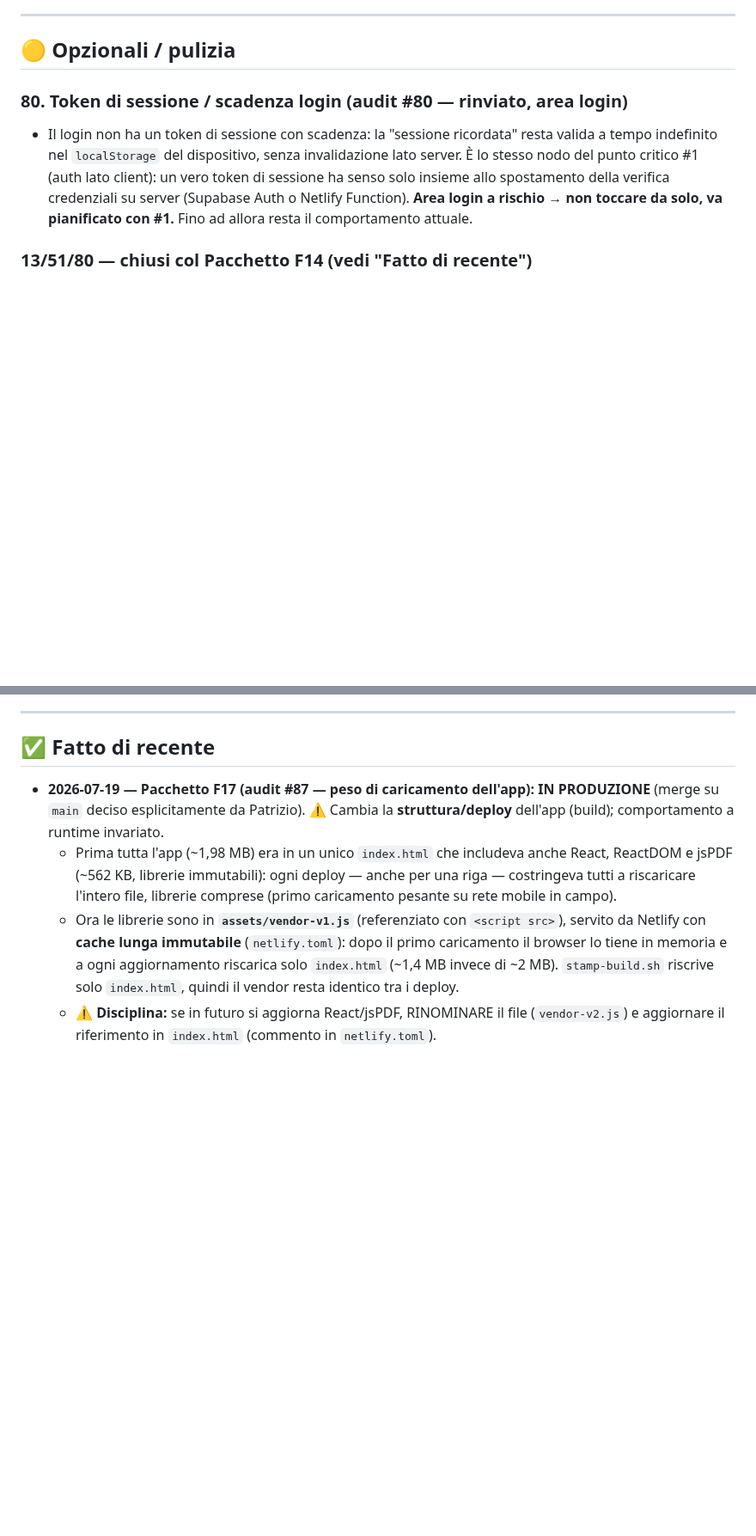
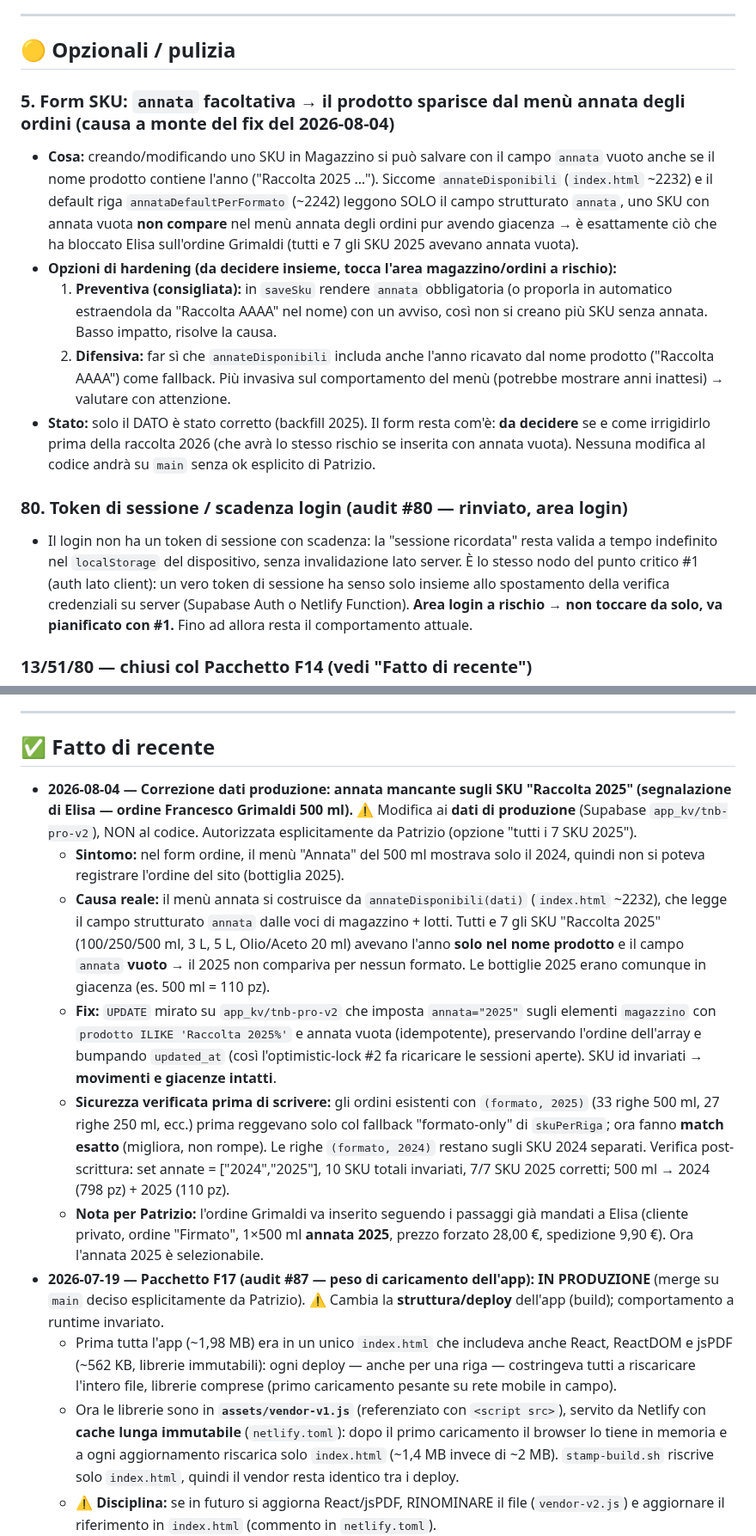
Before and after one commit to pdonnini-pixel/Tenute-Nonno-Bruno, a Markdown page: DA-FARE.md, 2 parts joined by grey strips. Shown at 86% size. Drawn GitHub-style; blank space fills up the shorter version.

Commit message:
DA-FARE: correzione dati annata SKU 2025 (sblocco ordine Grimaldi 500 ml)
Gli SKU "Raccolta 2025" avevano il campo `annata` vuoto: il menu annata
degli ordini (annateDisponibili) legge quel campo, quindi il 2025 non
era selezionabile per nessun formato pur avendo giacenza. Backfill
annata="2025" sui 7 SKU 2025 in produzione (Supabase app_kv/tnb-pro-v2),
autorizzato da Patrizio. Verificato sicuro: gli ordini esistenti
(formato, 2025) passano dal fallback formato-only al match esatto,
i (formato, 2024) restano sugli SKU 2024; id SKU invariati -> giacenze
intatte. Aggiunto punto opzionale sul form SKU (annata facoltativa) come
causa a monte da irrigidire prima della raccolta 2026.

Co-Authored-By: Claude Opus 4.8 <noreply@anthropic.com>
Claude-Session: https://claude.ai/code/session_01SX8uS5xHMma32qCFxKJcrT

```diff
--- a/DA-FARE.md
+++ b/DA-FARE.md
@@ -38,6 +38,13 @@ Ultimo aggiornamento: 2026-07-19 (Pacchetti A–E e F1–F17 IN PRODUZIONE su de
 ---
 
 ## 🟡 Opzionali / pulizia
+
+### 5. Form SKU: `annata` facoltativa → il prodotto sparisce dal menù annata degli ordini (causa a monte del fix del 2026-08-04)
+- **Cosa:** creando/modificando uno SKU in Magazzino si può salvare con il campo `annata` vuoto anche se il nome prodotto contiene l'anno ("Raccolta 2025 …"). Siccome `annateDisponibili` (`index.html` ~2232) e il default riga `annataDefaultPerFormato` (~2242) leggono SOLO il campo strutturato `annata`, uno SKU con annata vuota **non compare** nel menù annata degli ordini pur avendo giacenza → è esattamente ciò che ha bloccato Elisa sull'ordine Grimaldi (tutti e 7 gli SKU 2025 avevano annata vuota).
+- **Opzioni di hardening (da decidere insieme, tocca l'area magazzino/ordini a rischio):**
+  1. **Preventiva (consigliata):** in `saveSku` rendere `annata` obbligatoria (o proporla in automatico estraendola da "Raccolta AAAA" nel nome) con un avviso, così non si creano più SKU senza annata. Basso impatto, risolve la causa.
+  2. **Difensiva:** far sì che `annateDisponibili` includa anche l'anno ricavato dal nome prodotto ("Raccolta AAAA") come fallback. Più invasiva sul comportamento del menù (potrebbe mostrare anni inattesi) → valutare con attenzione.
+- **Stato:** solo il DATO è stato corretto (backfill 2025). Il form resta com'è: **da decidere** se e come irrigidirlo prima della raccolta 2026 (che avrà lo stesso rischio se inserita con annata vuota). Nessuna modifica al codice andrà su `main` senza ok esplicito di Patrizio.
 
 ### 80. Token di sessione / scadenza login (audit #80 — rinviato, area login)
 - Il login non ha un token di sessione con scadenza: la "sessione ricordata" resta valida a tempo indefinito nel `localStorage` del dispositivo, senza invalidazione lato server. È lo stesso nodo del punto critico #1 (auth lato client): un vero token di sessione ha senso solo insieme allo spostamento della verifica credenziali su server (Supabase Auth o Netlify Function). **Area login a rischio → non toccare da solo, va pianificato con #1.** Fino ad allora resta il comportamento attuale.
@@ -74,6 +81,12 @@ Ultimo aggiornamento: 2026-07-19 (Pacchetti A–E e F1–F17 IN PRODUZIONE su de
 ---
 
 ## ✅ Fatto di recente
+- **2026-08-04 — Correzione dati produzione: annata mancante sugli SKU "Raccolta 2025" (segnalazione di Elisa — ordine Francesco Grimaldi 500 ml).** ⚠️ Modifica ai **dati di produzione** (Supabase `app_kv/tnb-pro-v2`), NON al codice. Autorizzata esplicitamente da Patrizio (opzione "tutti i 7 SKU 2025").
+  - **Sintomo:** nel form ordine, il menù "Annata" del 500 ml mostrava solo il 2024, quindi non si poteva registrare l'ordine del sito (bottiglia 2025).
+  - **Causa reale:** il menù annata si costruisce da `annateDisponibili(dati)` (`index.html` ~2232), che legge il campo strutturato `annata` dalle voci di magazzino + lotti. Tutti e 7 gli SKU "Raccolta 2025" (100/250/500 ml, 3 L, 5 L, Olio/Aceto 20 ml) avevano l'anno **solo nel nome prodotto** e il campo `annata` **vuoto** → il 2025 non compariva per nessun formato. Le bottiglie 2025 erano comunque in giacenza (es. 500 ml = 110 pz).
+  - **Fix:** `UPDATE` mirato su `app_kv/tnb-pro-v2` che imposta `annata="2025"` sugli elementi `magazzino` con `prodotto ILIKE 'Raccolta 2025%'` e annata vuota (idempotente), preservando l'ordine dell'array e bumpando `updated_at` (così l'optimistic-lock #2 fa ricaricare le sessioni aperte). SKU id invariati → **movimenti e giacenze intatti**.
+  - **Sicurezza verificata prima di scrivere:** gli ordini esistenti con `(formato, 2025)` (33 righe 500 ml, 27 righe 250 ml, ecc.) prima reggevano solo col fallback "formato-only" di `skuPerRiga`; ora fanno **match esatto** (migliora, non rompe). Le righe `(formato, 2024)` restano sugli SKU 2024 separati. Verifica post-scrittura: set annate = ["2024","2025"], 10 SKU totali invariati, 7/7 SKU 2025 corretti; 500 ml → 2024 (798 pz) + 2025 (110 pz).
+  - **Nota per Patrizio:** l'ordine Grimaldi va inserito seguendo i passaggi già mandati a Elisa (cliente privato, ordine "Firmato", 1×500 ml **annata 2025**, prezzo forzato 28,00 €, spedizione 9,90 €). Ora l'annata 2025 è selezionabile.
 - **2026-07-19 — Pacchetto F17 (audit #87 — peso di caricamento dell'app): IN PRODUZIONE** (merge su `main` deciso esplicitamente da Patrizio). ⚠️ Cambia la **struttura/deploy** dell'app (build); comportamento a runtime invariato.
   - Prima tutta l'app (~1,98 MB) era in un unico `index.html` che includeva anche React, ReactDOM e jsPDF (~562 KB, librerie immutabili): ogni deploy — anche per una riga — costringeva tutti a riscaricare l'intero file, librerie comprese (primo caricamento pesante su rete mobile in campo).
   - Ora le librerie sono in **`assets/vendor-v1.js`** (referenziato con `<script src>`), servito da Netlify con **cache lunga immutabile** (`netlify.toml`): dopo il primo caricamento il browser lo tiene in memoria e a ogni aggiornamento riscarica solo `index.html` (~1,4 MB invece di ~2 MB). `stamp-build.sh` riscrive solo `index.html`, quindi il vendor resta identico tra i deploy.
```
Also changed, not shown: other parts of DA-FARE.md (+1 -1 lines).
